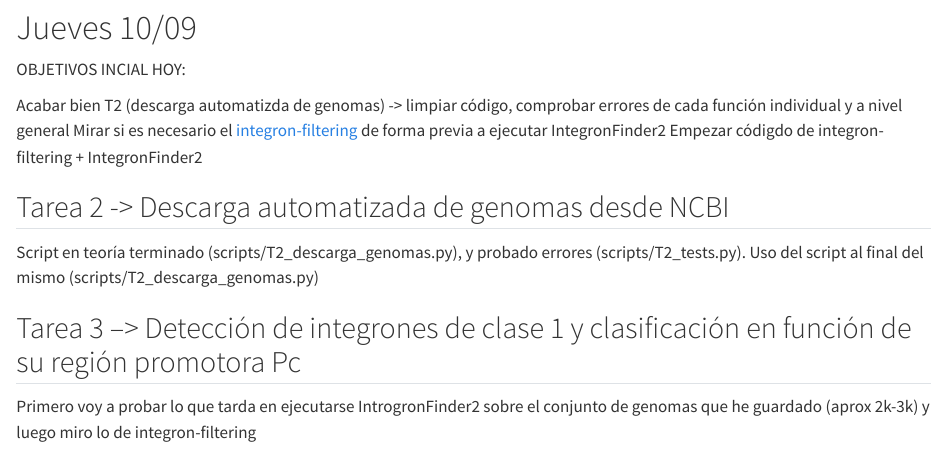
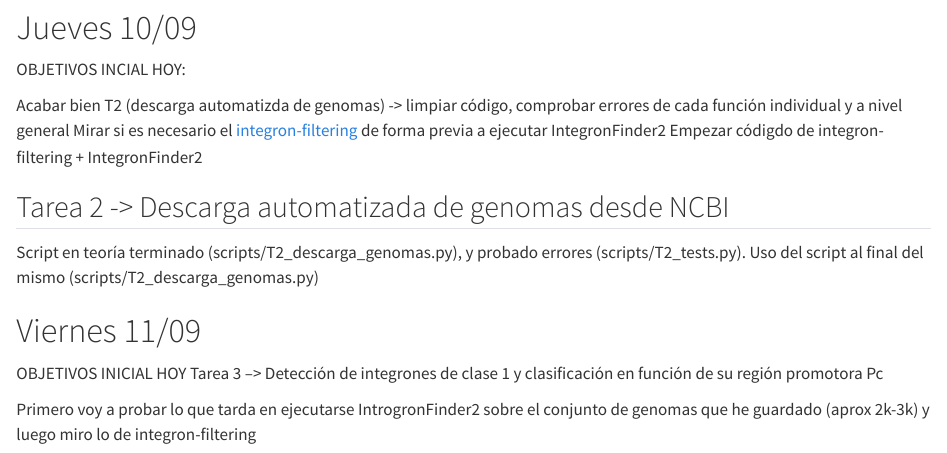
Before and after one commit to martaaransay/PracticasExternas, a Quarto document (qmdsemanal/semana_01.qmd): the page in a window 1100 px wide, from 4450 px down. Rendered offline with R 4.5, knitr and Pandoc in place of Quarto, with nearby package versions; long lines of code are wrapped.

Commit message:
objetivos 11/09

```diff
--- a/qmdsemanal/semana_01.qmd
+++ b/qmdsemanal/semana_01.qmd
@@ -247,6 +247,11 @@ Empezar códigdo de integron-filtering + IntegronFinder2
 Script en teoría terminado (scripts/T2_descarga_genomas.py), y probado errores (scripts/T2_tests.py).
 Uso del script al final del mismo (scripts/T2_descarga_genomas.py)
 
-## Tarea 3 --> Detección de integrones de clase 1 y clasificación en función de su región promotora Pc
+
+
+# Viernes 11/09
+
+OBJETIVOS INICIAL HOY
+Tarea 3 --> Detección de integrones de clase 1 y clasificación en función de su región promotora Pc
 
 Primero voy a probar lo que tarda en ejecutarse IntrogronFinder2 sobre el conjunto de genomas que he guardado (aprox 2k-3k) y luego miro lo de integron-filtering
```
